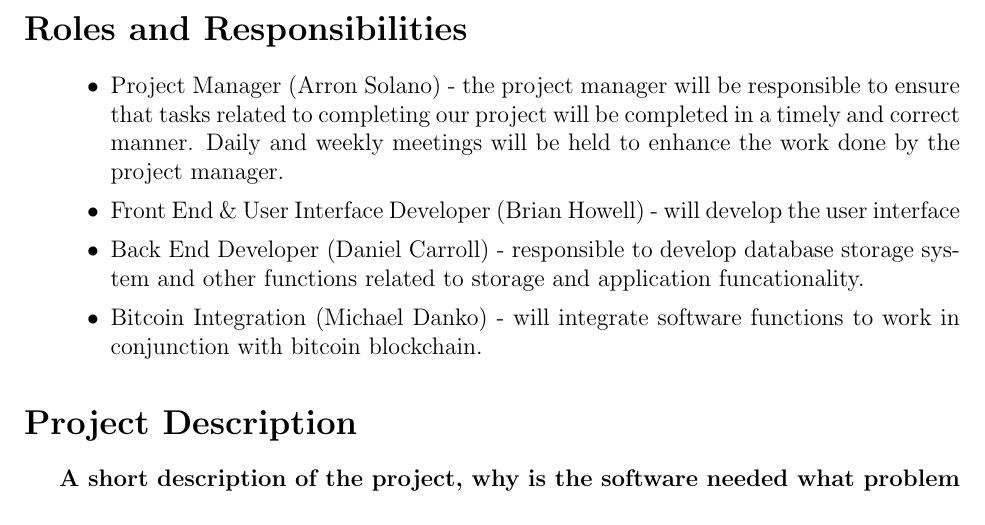
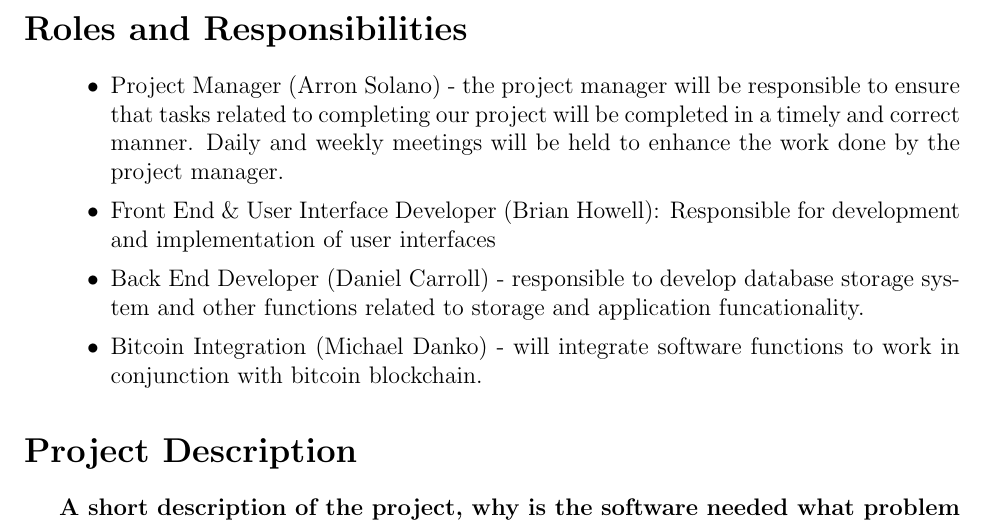
Before and after one commit to MichaelDanko/WalleTX, a LaTeX document (documentation/prospectus/prospectus.tex): part of page 2 of 2, cut so that both start at the same text. Compiled offline with pdfLaTeX; a LaTeX package or settings file that is missing is left out.

Commit message:
Changed front-end/UI description

```diff
--- a/documentation/prospectus/prospectus.tex
+++ b/documentation/prospectus/prospectus.tex
@@ -69,7 +69,7 @@
   \begin{adjustwidth}{1.5em}{0pt}
     \begin{itemize}
       \item Project Manager (Arron Solano) - the project manager will be responsible to ensure that tasks related to completing our project will be completed in a timely and correct manner. Daily and weekly meetings will be held to enhance the work done by the project manager.
-      \item Front End \& User Interface Developer (Brian Howell) - will develop the user interface
+      \item Front End \& User Interface Developer (Brian Howell): Responsible for development and implementation of user interfaces
       \item Back End Developer (Daniel Carroll) - responsible to develop database storage system and other functions related to storage and application funcationality.
        \item Bitcoin Integration (Michael Danko) - will integrate software functions to work in conjunction with bitcoin blockchain.
     \end{itemize}
```
